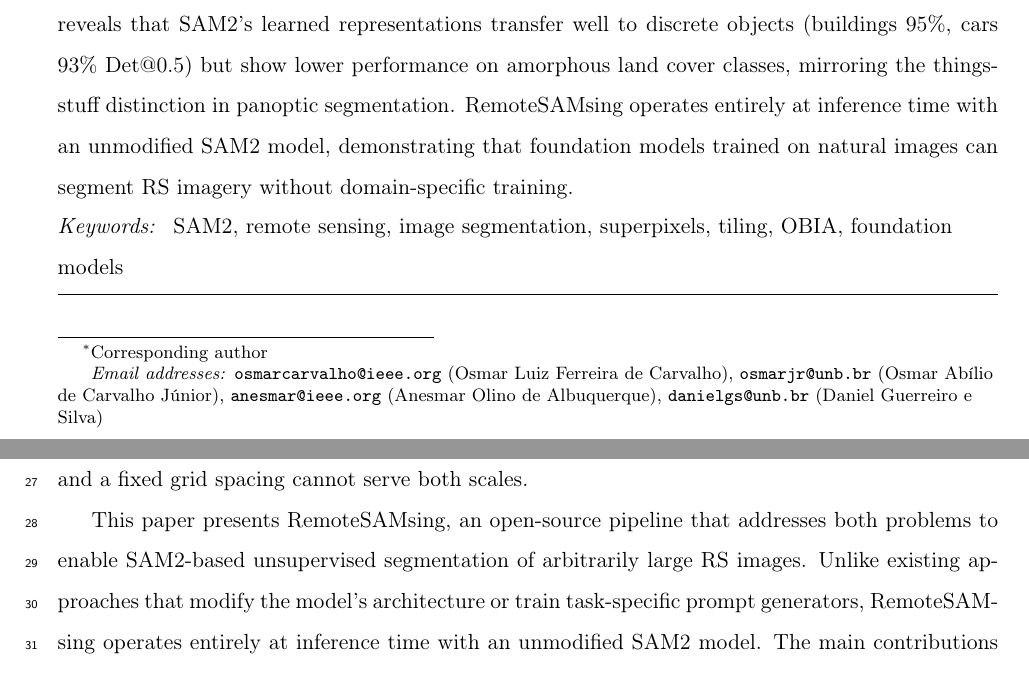
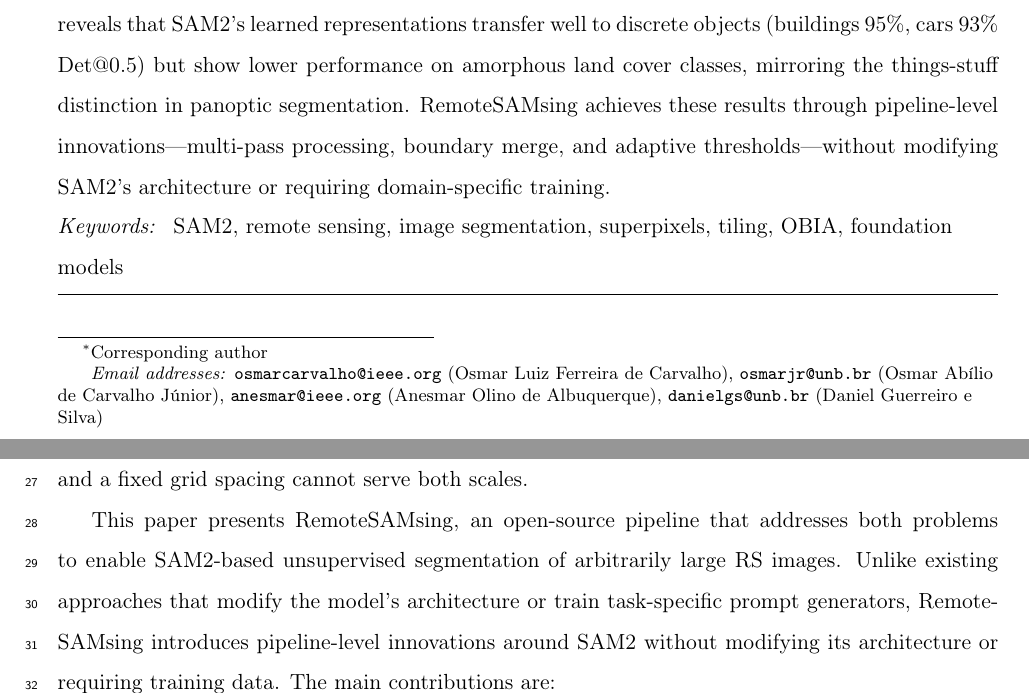
Before and after one commit to osmarluiz/sam-mosaic, a LaTeX paper (main.tex): two parts of pages 1 and 2 of 33, joined at a grey line, cut so that both start at the same text. Compiled offline with pdfLaTeX.

Commit message:
Reframe: pipeline innovations, not "unmodified SAM2"
- Abstract: "pipeline-level innovations" instead of "unmodified SAM2"
- Intro: "introduces pipeline-level innovations around SAM2"
- Discussion: "wraps a foundation model in a pipeline that generalizes"
- Emphasizes our contribution (the pipeline) rather than downplaying it

Co-Authored-By: Claude Opus 4.6 (1M context) <noreply@anthropic.com>

```diff
--- a/main.tex
+++ b/main.tex
@@ -44,7 +44,7 @@
 \address[geo]{Department of Geography, University of Bras\'{i}lia, Bras\'{i}lia, Brazil}
 
 \begin{abstract}
-The Segment Anything Model 2 (SAM2) demonstrates strong zero-shot segmentation on natural images, yet remote sensing (RS) images routinely exceed tens of thousands of pixels per dimension, far beyond SAM2's fixed input resolution. A single pass with SAM2's default settings leaves a large fraction of the image unsegmented. This paper presents RemoteSAMsing, an open-source pipeline for unsupervised segmentation of arbitrarily large RS images through three contributions: (1) a multi-pass algorithm with black mask focusing and adaptive threshold decay that increases coverage to 91--98\%; (2) a parameter-free boundary merge that produces spatially consistent mosaics with constant GPU memory; and (3) an experimental analysis revealing that tile size functions as an implicit scale parameter controlling a coverage-detection trade-off. Evaluated on seven scenes spanning 5~cm to 4.78~m GSD, two RGB compositions (natural and MNF false-color), and two landscape types (urban and agricultural), RemoteSAMsing achieves Det@0.5 of 62--96\%, Boundary IoU 2--7$\times$ higher than SLIC and Felzenszwalb baselines, and ASA of 76--99\%. Per-class analysis reveals that SAM2's learned representations transfer well to discrete objects (buildings 95\%, cars 93\% Det@0.5) but show lower performance on amorphous land cover classes, mirroring the things-stuff distinction in panoptic segmentation. RemoteSAMsing operates entirely at inference time with an unmodified SAM2 model, demonstrating that foundation models trained on natural images can segment RS imagery without domain-specific training.
+The Segment Anything Model 2 (SAM2) demonstrates strong zero-shot segmentation on natural images, yet remote sensing (RS) images routinely exceed tens of thousands of pixels per dimension, far beyond SAM2's fixed input resolution. A single pass with SAM2's default settings leaves a large fraction of the image unsegmented. This paper presents RemoteSAMsing, an open-source pipeline for unsupervised segmentation of arbitrarily large RS images through three contributions: (1) a multi-pass algorithm with black mask focusing and adaptive threshold decay that increases coverage to 91--98\%; (2) a parameter-free boundary merge that produces spatially consistent mosaics with constant GPU memory; and (3) an experimental analysis revealing that tile size functions as an implicit scale parameter controlling a coverage-detection trade-off. Evaluated on seven scenes spanning 5~cm to 4.78~m GSD, two RGB compositions (natural and MNF false-color), and two landscape types (urban and agricultural), RemoteSAMsing achieves Det@0.5 of 62--96\%, Boundary IoU 2--7$\times$ higher than SLIC and Felzenszwalb baselines, and ASA of 76--99\%. Per-class analysis reveals that SAM2's learned representations transfer well to discrete objects (buildings 95\%, cars 93\% Det@0.5) but show lower performance on amorphous land cover classes, mirroring the things-stuff distinction in panoptic segmentation. RemoteSAMsing achieves these results through pipeline-level innovations---multi-pass processing, boundary merge, and adaptive thresholds---without modifying SAM2's architecture or requiring domain-specific training.
 \end{abstract}
 
 \begin{keyword}
@@ -66,7 +66,7 @@ Despite this demonstrated transfer, most existing work concentrates on improving
 
 This gap persists because of two difficulties specific to SAM2. First, aerial and satellite sensors produce images spanning thousands to tens of thousands of pixels per dimension, while SAM2 internally resizes all inputs to $1{,}024 \times 1{,}024$. Dividing the image into tiles introduces boundary artifacts: objects that straddle tile edges produce fragmented masks that must be reconciled into a globally consistent segmentation. Second, SAM2's AMG filters masks by predicted IoU and stability score, and a single pass with these filters can leave a large fraction of the image without any mask. The uniform point grid aggravates the coverage problem, distributing sampling density equally regardless of scene content; RS scenes contain objects spanning several orders of magnitude in size, and a fixed grid spacing cannot serve both scales.
 
-This paper presents RemoteSAMsing, an open-source pipeline that addresses both problems to enable SAM2-based unsupervised segmentation of arbitrarily large RS images. Unlike existing approaches that modify the model's architecture or train task-specific prompt generators, RemoteSAMsing operates entirely at inference time with an unmodified SAM2 model. The main contributions are:
+This paper presents RemoteSAMsing, an open-source pipeline that addresses both problems to enable SAM2-based unsupervised segmentation of arbitrarily large RS images. Unlike existing approaches that modify the model's architecture or train task-specific prompt generators, RemoteSAMsing introduces pipeline-level innovations around SAM2 without modifying its architecture or requiring training data. The main contributions are:
 \begin{enumerate}
     \item A multi-pass segmentation algorithm with black mask focusing, adaptive threshold decay, and a Dense Grid point sampling strategy that maximizes coverage while preserving segment quality.
     \item A parameter-free boundary merge algorithm using a best-match strategy and Union-Find that reconciles masks across tile boundaries in linear time, producing spatially consistent segmentation of arbitrarily large images with constant GPU memory usage.
```
Also changed, not shown: main.tex (2 more changed lines).
